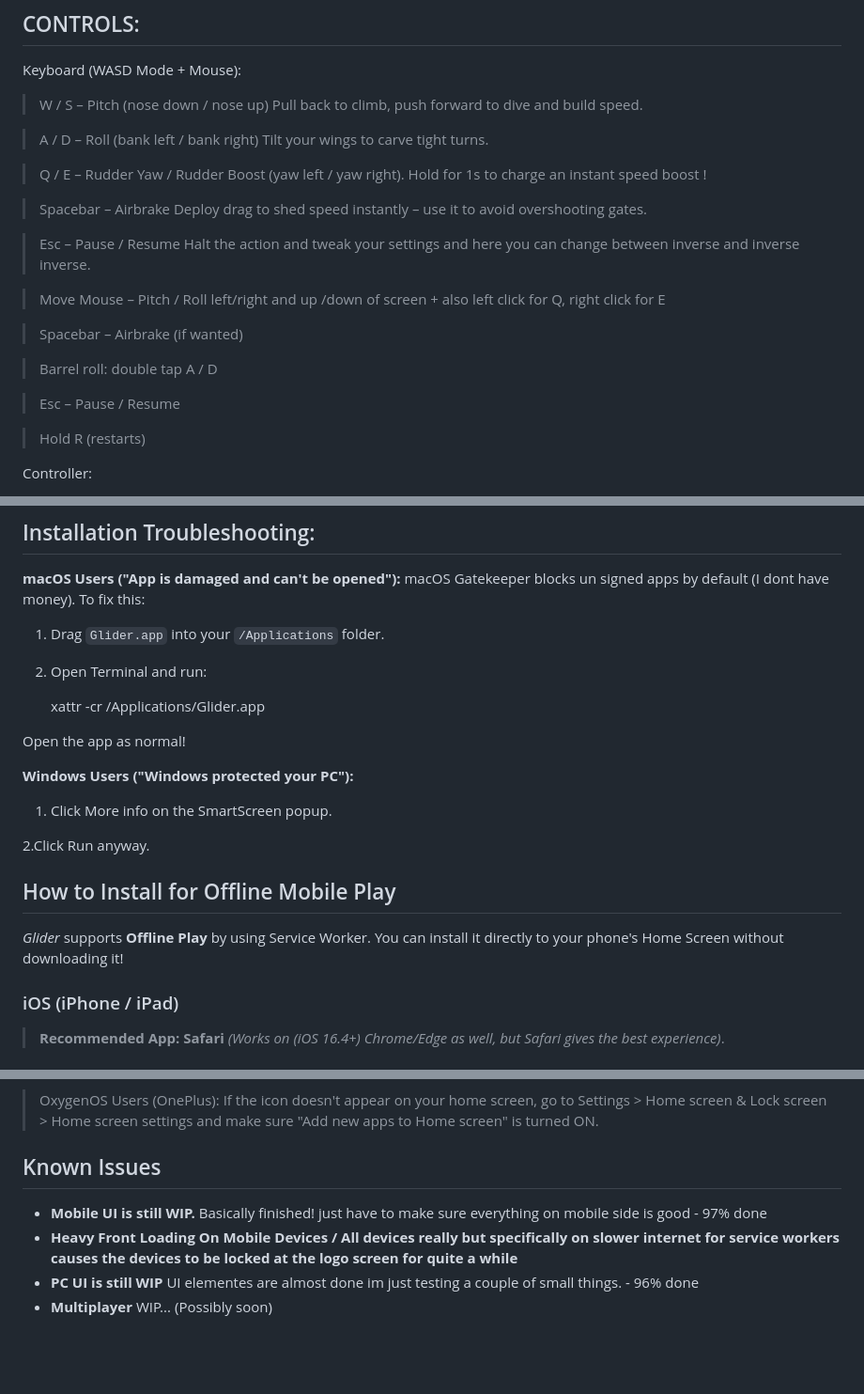
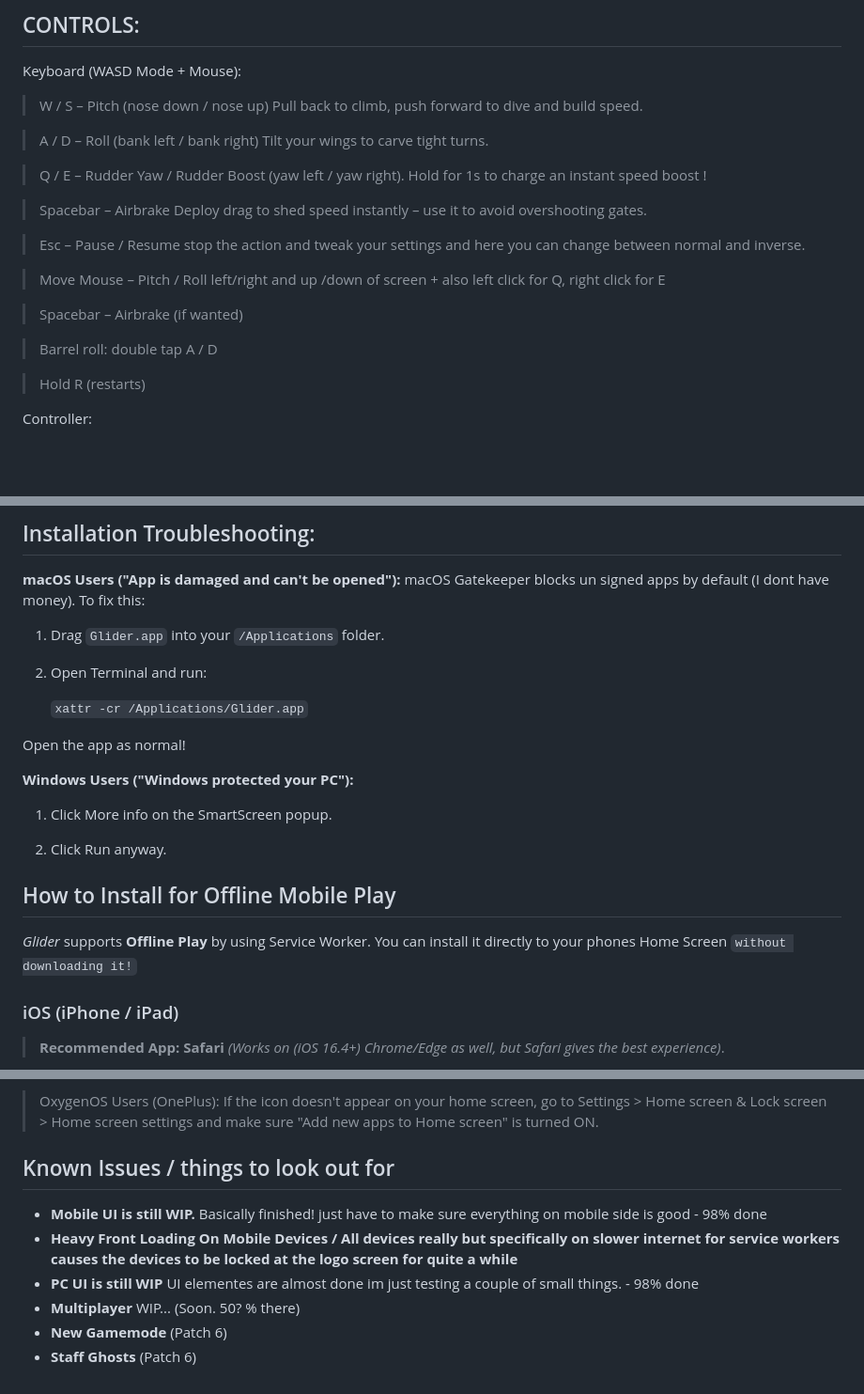
Before and after one commit to APPishere/Glider, a Markdown page: README.md, 3 parts joined by grey strips. Shown at 94% size. GitHub-like rendering; blank space fills up the shorter version.

```diff
--- a/README.md
+++ b/README.md
@@ -26,7 +30,7 @@ Keyboard (WASD Mode + Mouse):
 
 > Spacebar – Airbrake Deploy drag to shed speed instantly – use it to avoid overshooting gates.
 
-> Esc – Pause / Resume Halt the action and tweak your settings and here you can change between inverse and inverse inverse.
+> Esc – Pause / Resume stop the action and tweak your settings and here you can change between normal and inverse.
 
 > Move Mouse – Pitch / Roll  left/right and up /down of screen + also left click for Q, right click for E
 
@@ -34,7 +38,6 @@ Keyboard (WASD Mode + Mouse):
 
 > Barrel roll: double tap A / D
 
-> Esc – Pause / Resume
 
 >Hold R (restarts)
 
@@ -81,7 +84,7 @@ macOS Gatekeeper blocks un signed apps by default (I dont have money). To fix th
 
 2. Open Terminal and run:
 
-   xattr -cr /Applications/Glider.app
+   `xattr -cr /Applications/Glider.app`
 
 Open the app as normal!
 
@@ -89,13 +92,13 @@ Open the app as normal!
 
   1. Click More info on the SmartScreen popup.
 
-  2.Click Run anyway.
+  2. Click Run anyway.
 
 
 
 ## How to Install for Offline Mobile Play
 
-*Glider* supports **Offline Play** by using Service Worker. You can install it directly to your phone's Home Screen without downloading it!
+*Glider* supports **Offline Play** by using Service Worker. You can install it directly to your phones Home Screen `without downloading it!`
 
 ### iOS (iPhone / iPad)
 
@@ -128,8 +131,10 @@ Open the app as normal!
 
 
 
-## Known Issues
-- **Mobile UI is still WIP.** Basically finished! just have to make sure everything on mobile side is good - 97% done
+## Known Issues / things to look out for
+- **Mobile UI is still WIP.** Basically finished! just have to make sure everything on mobile side is good - 98% done
 - **Heavy Front Loading On Mobile Devices / All devices really but specifically on slower internet for service workers causes the devices to be locked at the logo screen for quite a while**
-- **PC UI is still WIP** UI elementes are almost done im just testing a couple of small things. - 96% done
-- **Multiplayer** WIP... (Possibly soon)
+- **PC UI is still WIP** UI elementes are almost done im just testing a couple of small things. - 98% done
+- **Multiplayer** WIP... (Soon. 50? % there)
+- **New Gamemode** (Patch 6)
+- **Staff Ghosts** (Patch 6)
```
Also changed, not shown: other parts of README.md (+4 -0 lines).
